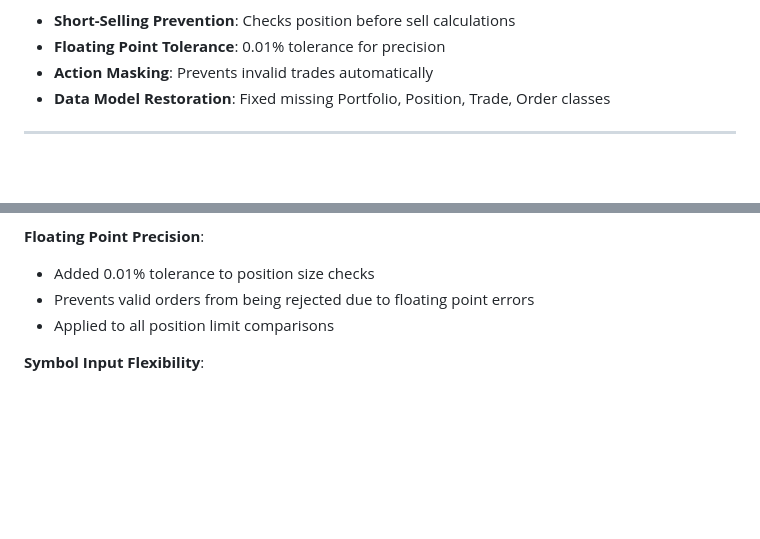
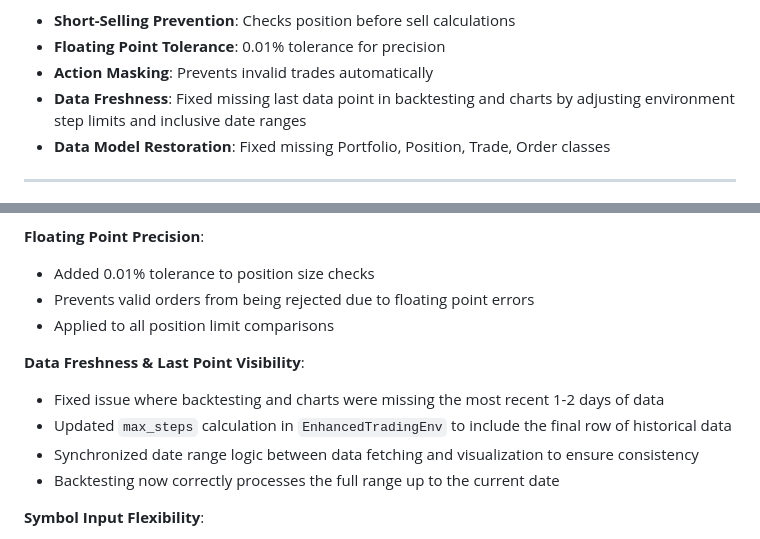
Before and after one commit to kewangpro/llmapps, a Markdown page: stock_agent_ollama/docs/RL_DESIGN.md, 2 parts joined by grey strips. Rendered like a GitHub page; blank space fills up the shorter version.

```diff
--- a/stock_agent_ollama/docs/RL_DESIGN.md
+++ b/stock_agent_ollama/docs/RL_DESIGN.md
@@ -78,6 +78,7 @@ This RL trading system provides advanced reinforcement learning capabilities for
 - **Short-Selling Prevention**: Checks position before sell calculations
 - **Floating Point Tolerance**: 0.01% tolerance for precision
 - **Action Masking**: Prevents invalid trades automatically
+- **Data Freshness**: Fixed missing last data point in backtesting and charts by adjusting environment step limits and inclusive date ranges
 - **Data Model Restoration**: Fixed missing Portfolio, Position, Trade, Order classes
 
 ---
@@ -427,6 +428,12 @@ def load_env_config_from_model(model_dir):
 - Added 0.01% tolerance to position size checks
 - Prevents valid orders from being rejected due to floating point errors
 - Applied to all position limit comparisons
+
+**Data Freshness & Last Point Visibility**:
+- Fixed issue where backtesting and charts were missing the most recent 1-2 days of data
+- Updated `max_steps` calculation in `EnhancedTradingEnv` to include the final row of historical data
+- Synchronized date range logic between data fetching and visualization to ensure consistency
+- Backtesting now correctly processes the full range up to the current date
 
 **Symbol Input Flexibility**:
 - Removed restrictions on predefined ticker symbols
```
Also changed, not shown: stock_agent_ollama/docs/QUICK_START.md (+2 -1 lines).
